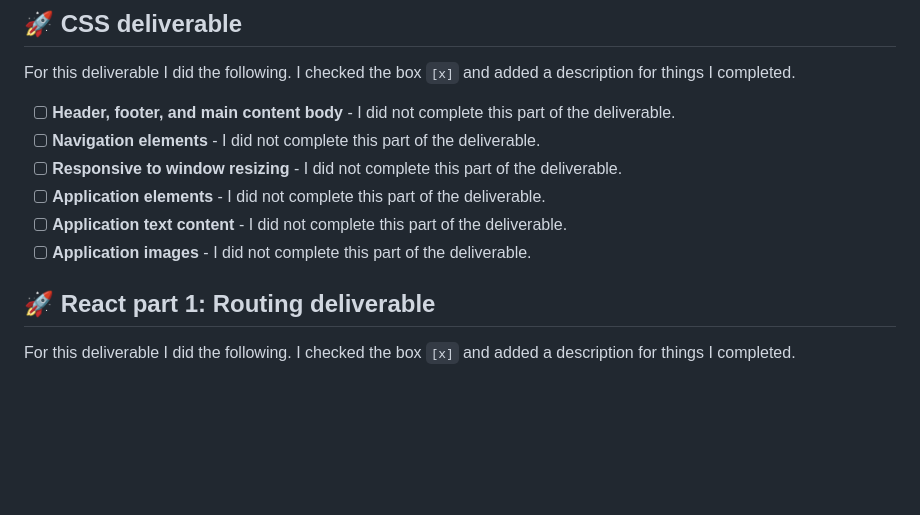
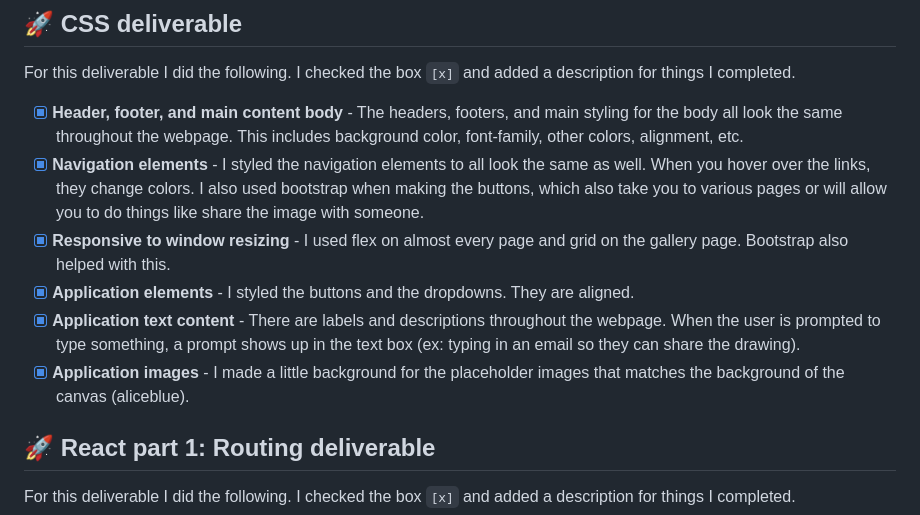
Before and after one commit to AudreyBurrell/startup, a Markdown page: README.md, the part around the change. GitHub-like rendering; blank space fills up the shorter version.

```diff
--- a/README.md
+++ b/README.md
@@ -80,12 +80,12 @@ For this deliverable I did the following. I checked the box `[x]` and added a de
 
 For this deliverable I did the following. I checked the box `[x]` and added a description for things I completed.
 
-- [ ] **Header, footer, and main content body** - I did not complete this part of the deliverable.
-- [ ] **Navigation elements** - I did not complete this part of the deliverable.
-- [ ] **Responsive to window resizing** - I did not complete this part of the deliverable.
-- [ ] **Application elements** - I did not complete this part of the deliverable.
-- [ ] **Application text content** - I did not complete this part of the deliverable.
-- [ ] **Application images** - I did not complete this part of the deliverable.
+- [x] **Header, footer, and main content body** - The headers, footers, and main styling for the body all look the same throughout the webpage. This includes background color, font-family, other colors, alignment, etc.
+- [x] **Navigation elements** - I styled the navigation elements to all look the same as well. When you hover over the links, they change colors. I also used bootstrap when making the buttons, which also take you to various pages or will allow you to do things like share the image with someone.
+- [x] **Responsive to window resizing** - I used flex on almost every page and grid on the gallery page. Bootstrap also helped with this.
+- [x] **Application elements** - I styled the buttons and the dropdowns. They are aligned.
+- [x] **Application text content** - There are labels and descriptions throughout the webpage. When the user is prompted to type something, a prompt shows up in the text box (ex: typing in an email so they can share the drawing).
+- [x] **Application images** - I made a little background for the placeholder images that matches the background of the canvas (aliceblue).
 
 ## 🚀 React part 1: Routing deliverable
 
```
